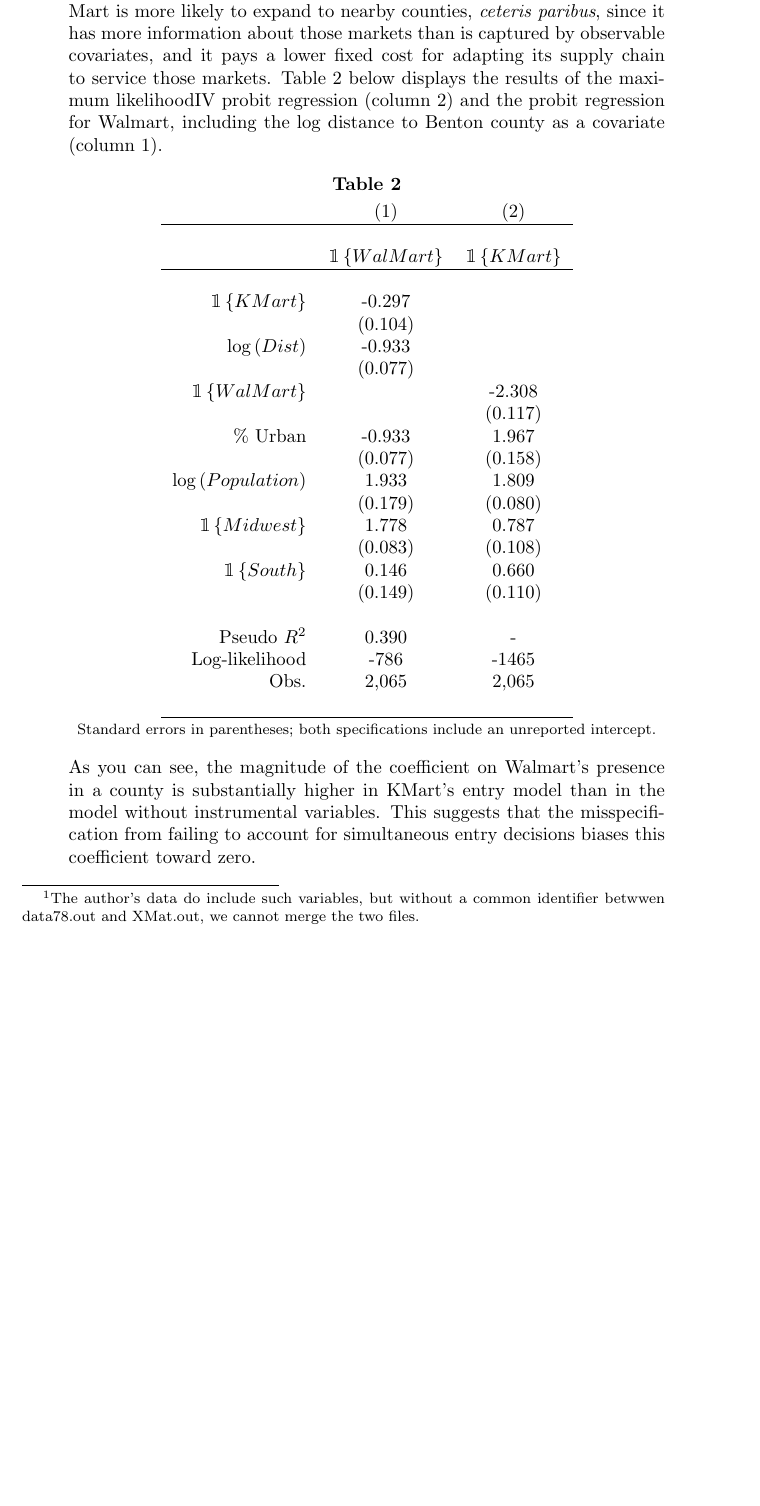
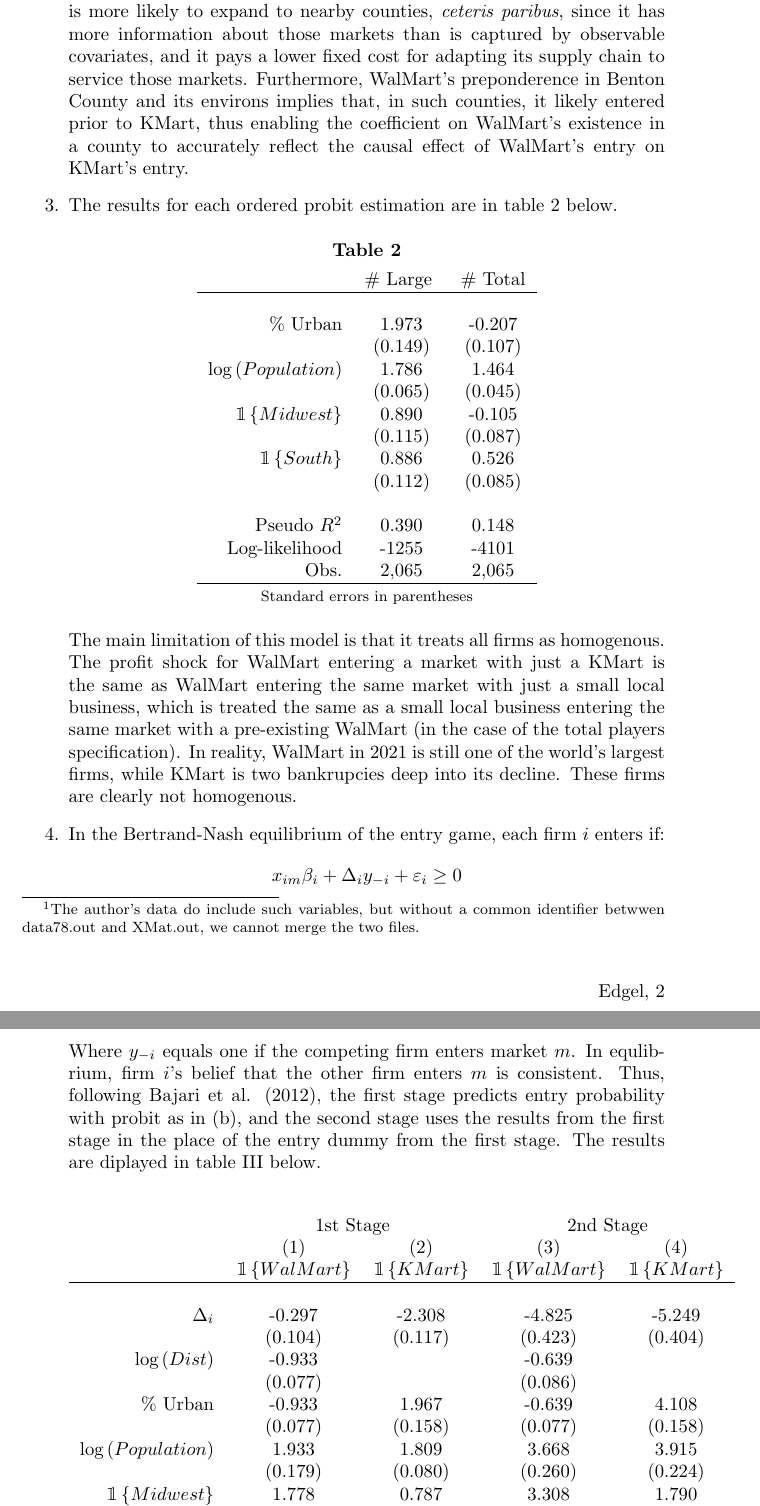
Before and after one commit to dannyedgel/coursework, a LaTeX problem sheet (f21/econ761/problem_sets/PS4/edgel_ps4.tex): part of page 2 of 2 before the commit and two parts of pages 2 and 3 of 3 after it, the two joined at a grey line, cut so that both start at the same text, the shorter picture padded with empty space. The pictures show the PDF file f21/econ761/problem_sets/PS4/edgel_ps4.pdf that the author committed with the source.

Commit message:
finished PS4

```diff
--- a/f21/econ761/problem_sets/PS4/edgel_ps4.tex
+++ b/f21/econ761/problem_sets/PS4/edgel_ps4.tex
@@ -123,17 +123,36 @@
         \begin{center}
             \textbf{Table 1} \\ \medskip
             \input{table1.tex} \\ \smallskip
-            \footnotesize{Standard errors in parentheses; both specifications include an unreported intercept.}
+            \footnotesize{Standard errors in parentheses; both specifications include an unreported intercept}
         \end{center}
     The biggest weakness of this model is that it does not account for the timing of entry between each firm and the fact that each firm is choosing to enter strategically, based on whether and when the other firm enters. Specifically, these decisions are not modeled as simultaneous equations, even though they fundamentally are. Furthermore, this omits key profit determinants, such as household income and the number of small firms prior to entry.\footnote{The author's data do include such variables, but without a common identifier betwwen data78.out and XMat.out, we cannot merge the two files.}
 
-    \item Yes, distance to Benton County, Arkansas can be used as an instrument for WalMart's entry. Since WalMart was founded in Benton County, WalMart is more likely to expand to nearby counties, \textit{ceteris paribus}, since it has more information about those markets than is captured by observable covariates, and it pays a lower fixed cost for adapting its supply chain to service those markets. Table 2 below displays the results of the maximum likelihoodIV probit regression (column 2) and the probit regression for Walmart, including the log distance to Benton county as a covariate (column 1).
+    \item Yes, distance to Benton County, Arkansas can be used as an instrument for WalMart's entry. Since WalMart was founded in Benton County, WalMart is more likely to expand to nearby counties, \textit{ceteris paribus}, since it has more information about those markets than is captured by observable covariates, and it pays a lower fixed cost for adapting its supply chain to service those markets. Furthermore, WalMart's preponderence in Benton County and its environs implies that, in such counties, it likely entered prior to KMart, thus enabling the coefficient on WalMart's existence in a county to accurately reflect the causal effect of WalMart's entry on KMart's entry. % \\ \smallskip
+
+    %Table 2 below displays the results of the maximum likelihoodIV probit regression (column 2) and the probit regression for Walmart, including the log distance to Benton county as a covariate (column 1).
+    %\begin{center}
+    %    \textbf{Table 2} \\ \medskip
+    %    \input{table2.tex} \\ \smallskip
+    %    \footnotesize{Standard errors in parentheses; both specifications include an unreported intercept.}
+    %\end{center}
+    %As you can see, the magnitude of the coefficient on Walmart's presence in a county is substantially higher in KMart's entry model than in the model without instrumental variables. This suggests that the misspecification from failing to account for simultaneous entry decisions biases this coefficient toward zero.
+
+    \item The results for each ordered probit estimation are in table 2 below.
     \begin{center}
         \textbf{Table 2} \\ \medskip
         \input{table2.tex} \\ \smallskip
-        \footnotesize{Standard errors in parentheses; both specifications include an unreported intercept.}
+        \footnotesize{Standard errors in parentheses}
     \end{center}
-    As you can see, the magnitude of the coefficient on Walmart's presence in a county is substantially higher in KMart's entry model than in the model without instrumental variables. This suggests that the misspecification from failing to account for simultaneous entry decisions biases this coefficient toward zero.
+    The main limitation of this model is that it treats all firms as homogenous. The profit shock for WalMart entering a market with just a KMart is the same as WalMart entering the same market with just a small local business, which is treated the same as a small local business entering the same market with a pre-existing WalMart (in the case of the total players specification). In reality, WalMart in 2021 is still one of the world's largest firms, while KMart is two bankrupcies deep into its decline. These firms are clearly not homogenous.
+
+    \item In the Bertrand-Nash equilibrium of the entry game, each firm $i$ enters if:\[
+      x_{im}\beta_i + \Delta_iy_{-i} + \varepsilon_i\geq 0
+    \]
+    Where $y_{-i}$ equals one if the competing firm enters market $m$. In equlibrium, firm $i$'s belief that the other firm enters $m$ is consistent. Thus, following Bajari et al. (2012), the first stage predicts entry probability with probit as in (b), and the second stage uses the results from the first stage in the place of the entry dummy from the first stage. The results are diplayed in table III below.
+    \begin{center}
+      \input{table3.tex}
+    \end{center}
+    The second stage regression clearly dominates the first stage regression in terms of fit and the economic and statistical significance of the coefficient of interest, particularly for K-Mart's regression. These results suggest that the two firms engage(d) in strategic entry to a much greater extent than a naive probit regression would suggest.
 \end{enumerate}
 
 \end{document}
```
Also changed, not shown: f21/econ761/problem_sets/PS4/edgel_ps4.pdf, 1 other file.
